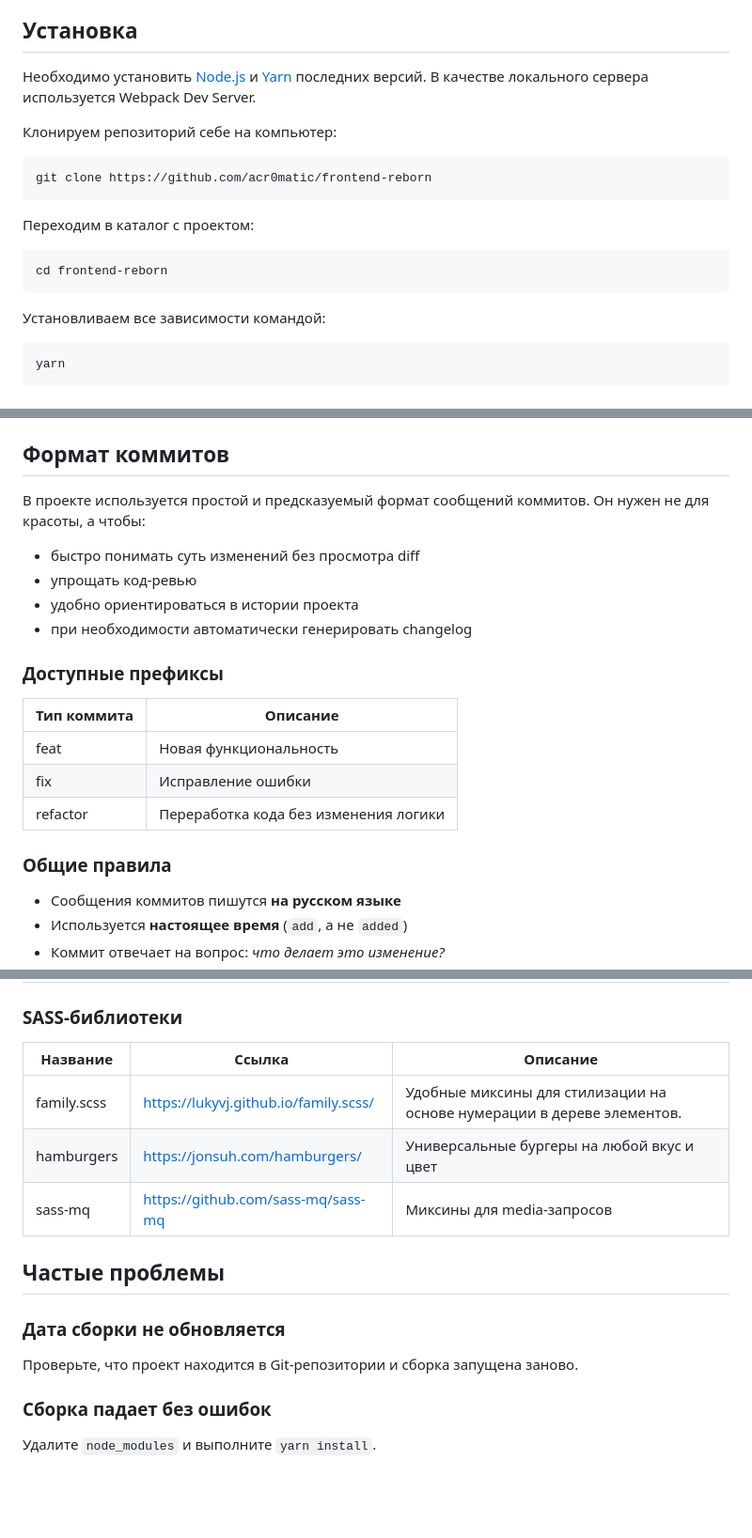
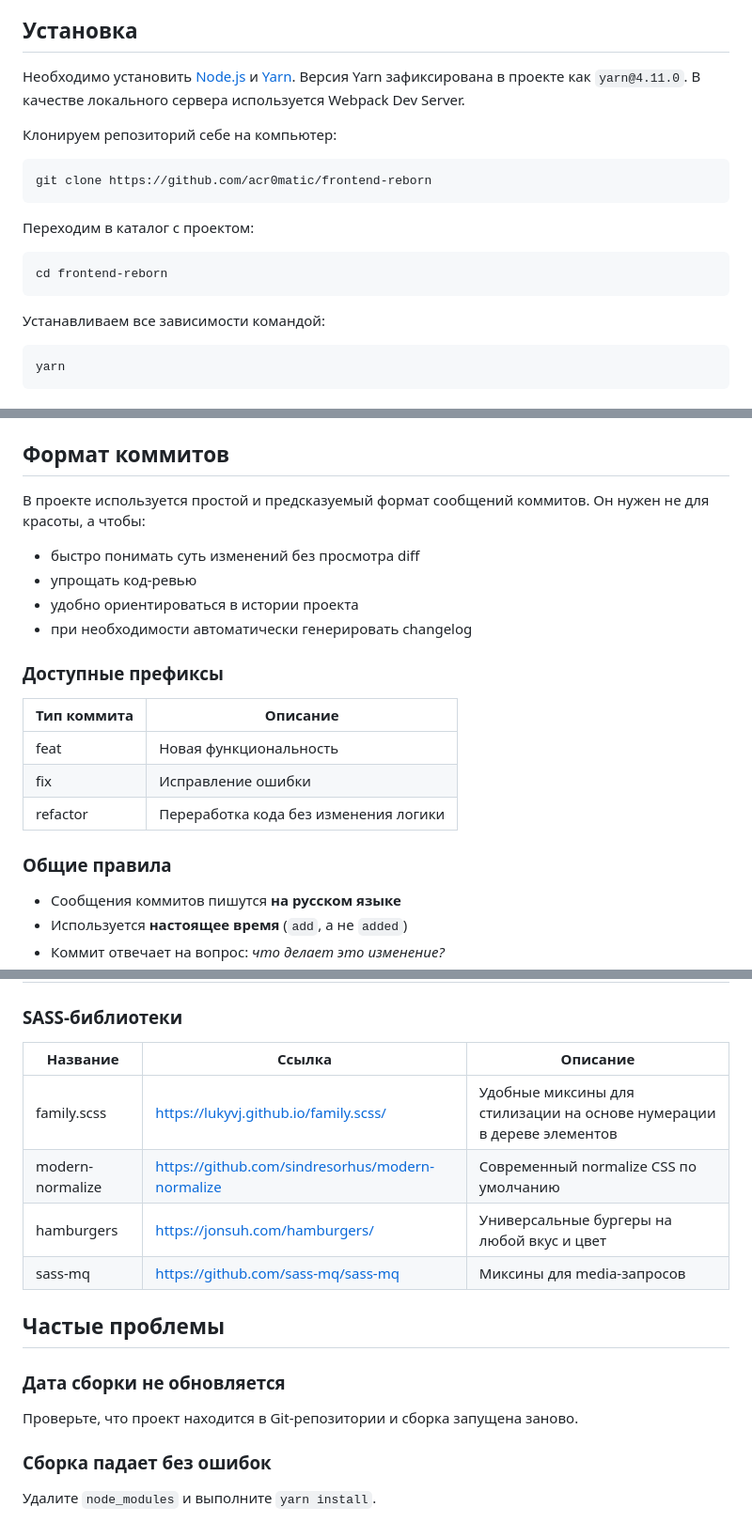
Before and after one commit to acr0matic/frontend-reborn, a Markdown page: README.md, 3 parts joined by grey strips. Shown at 94% size. Rendered like a GitHub page; blank space fills up the shorter version.

Commit message:
feat: отредактировано описание

````diff
--- a/README.md
+++ b/README.md
@@ -15,7 +15,8 @@
 
 ## Установка
 
-Необходимо установить [Node.js](https://nodejs.org/) и [Yarn](https://yarnpkg.com/) последних версий.
+Необходимо установить [Node.js](https://nodejs.org/) и [Yarn](https://yarnpkg.com/).
+Версия Yarn зафиксирована в проекте как `yarn@4.11.0`.
 В качестве локального сервера используется Webpack Dev Server.
 
 Клонируем репозиторий себе на компьютер:
@@ -30,7 +31,7 @@ git clone https://github.com/acr0matic/frontend-reborn
 cd frontend-reborn
 ```
 
-Установливаем все зависимости командой:
+Устанавливаем все зависимости командой:
 
 ```sh
 yarn
@@ -84,6 +85,7 @@ cp .env.example .env
 * `FTP_SECURE` — использовать защищенное соединение (`true`/`false`).
 
 ## Формат коммитов
+
 В проекте используется простой и предсказуемый формат сообщений коммитов. Он нужен не для красоты, а чтобы:
 
 - быстро понимать суть изменений без просмотра diff
@@ -92,14 +94,15 @@ cp .env.example .env
 - при необходимости автоматически генерировать changelog
 
 ### Доступные префиксы
-| Тип коммита | Описание |
-|------------|----------|
-| feat       | Новая функциональность |
-| fix        | Исправление ошибки |
-| refactor   | Переработка кода без изменения логики |
 
+| Тип коммита | Описание                              |
+|-------------|---------------------------------------|
+| feat        | Новая функциональность                |
+| fix         | Исправление ошибки                    |
+| refactor    | Переработка кода без изменения логики |
 
 ### Общие правила
+
 - Сообщения коммитов пишутся **на русском языке**
 - Используется **настоящее время** (`add`, а не `added`)
 - Коммит отвечает на вопрос: *что делает это изменение?*
@@ -298,16 +306,19 @@ scss/
 
 ### SASS-библиотеки
 
-| Название    | Ссылка                                | Описание                                                               |
-|-------------|---------------------------------------|------------------------------------------------------------------------|
-| family.scss | https://lukyvj.github.io/family.scss/ | Удобные миксины для стилизации на основе нумерации в дереве элементов. |
-| hamburgers  | https://jonsuh.com/hamburgers/        | Универсальные бургеры на любой вкус и цвет                             |
-| sass-mq     | https://github.com/sass-mq/sass-mq    | Миксины для media-запросов                                             |
+| Название         | Ссылка                                           | Описание                                                              |
+|------------------|--------------------------------------------------|-----------------------------------------------------------------------|
+| family.scss      | https://lukyvj.github.io/family.scss/            | Удобные миксины для стилизации на основе нумерации в дереве элементов |
+| modern-normalize | https://github.com/sindresorhus/modern-normalize | Современный normalize CSS по умолчанию                                |
+| hamburgers       | https://jonsuh.com/hamburgers/                   | Универсальные бургеры на любой вкус и цвет                            |
+| sass-mq          | https://github.com/sass-mq/sass-mq               | Миксины для media-запросов                                            |
 
 ## Частые проблемы
 
 ### Дата сборки не обновляется
+
 Проверьте, что проект находится в Git-репозитории и сборка запущена заново.
 
 ### Сборка падает без ошибок
+
 Удалите `node_modules` и выполните `yarn install`.
````
Also changed, not shown: other parts of README.md (+8 -3 lines).
